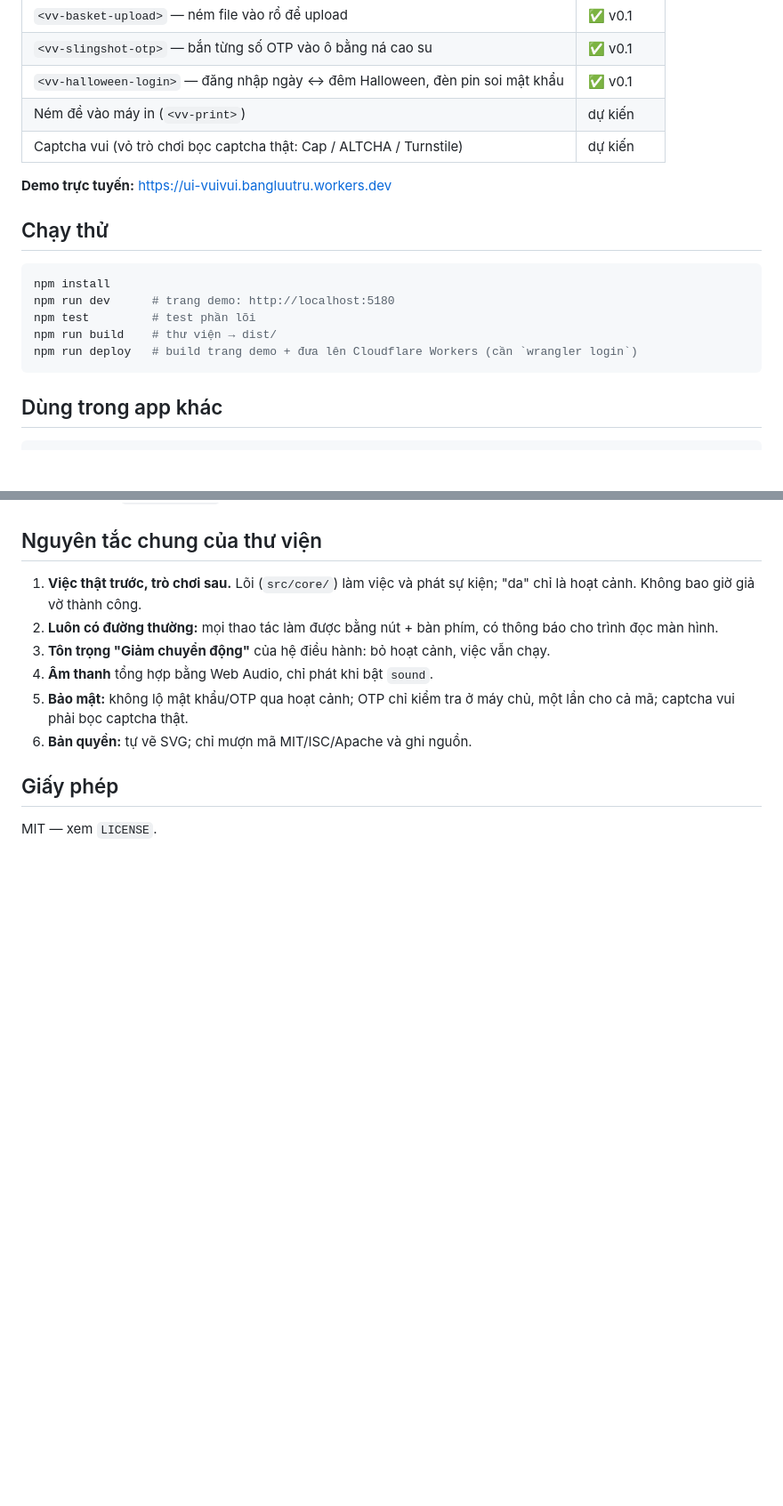
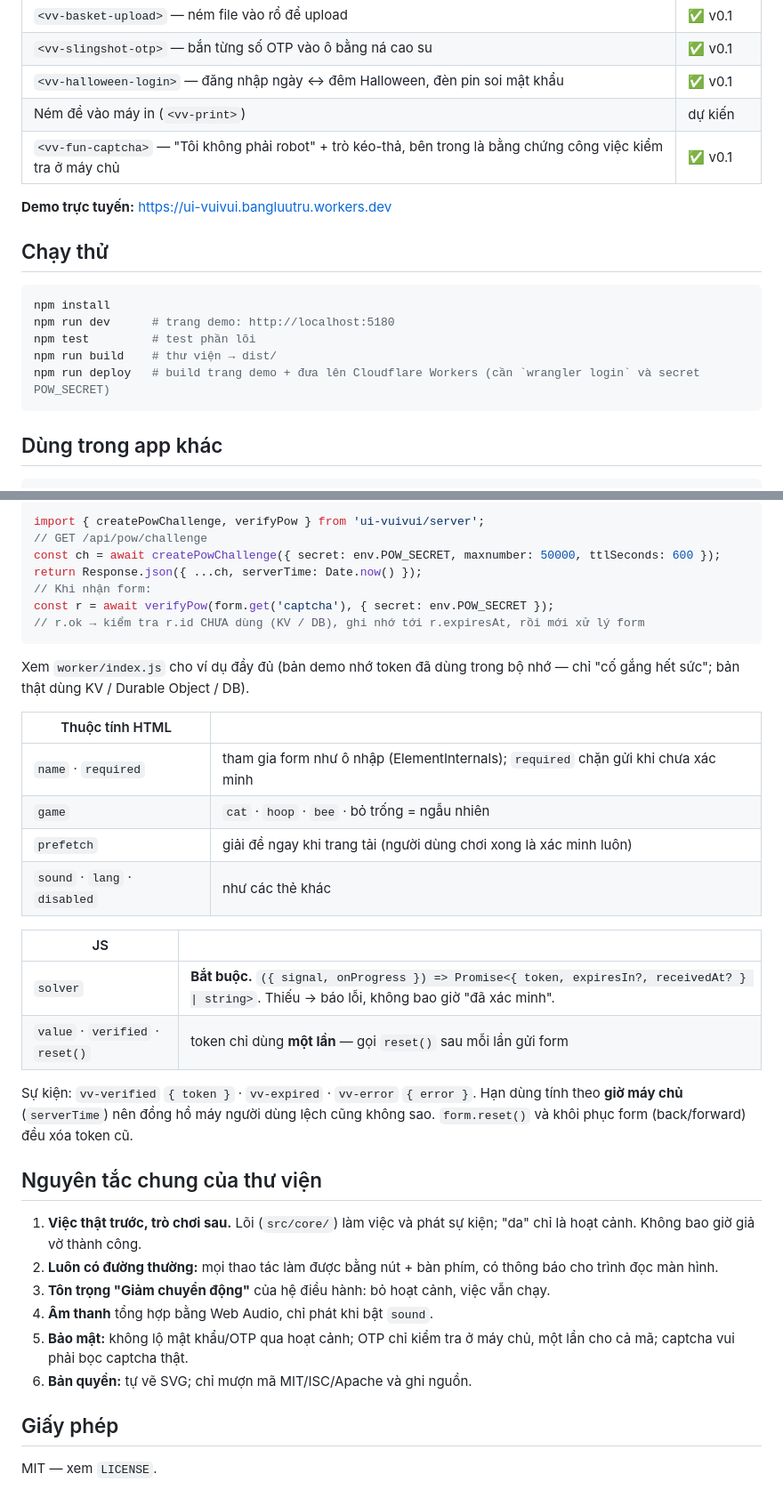
Before and after one commit to bangluutru/ui-vuivui, a Markdown page: README.md, 2 parts joined by grey strips. Shown at 89% size. Rendered like a GitHub page; blank space fills up the shorter version.

````diff
--- a/README.md
+++ b/README.md
@@ -10,7 +10,7 @@ Thư viện **Web Component vui vẻ** cho các thao tác thường gặp — up
 | `<vv-slingshot-otp>` — bắn từng số OTP vào ô bằng ná cao su | ✅ v0.1 |
 | `<vv-halloween-login>` — đăng nhập ngày ↔ đêm Halloween, đèn pin soi mật khẩu | ✅ v0.1 |
 | Ném đề vào máy in (`<vv-print>`) | dự kiến |
-| Captcha vui (vỏ trò chơi bọc captcha thật: Cap / ALTCHA / Turnstile) | dự kiến |
+| `<vv-fun-captcha>` — "Tôi không phải robot" + trò kéo-thả, bên trong là bằng chứng công việc kiểm tra ở máy chủ | ✅ v0.1 |
 
 **Demo trực tuyến:** https://ui-vuivui.bangluutru.workers.dev
 
@@ -21,7 +21,7 @@ npm install
 npm run dev      # trang demo: http://localhost:5180
 npm test         # test phần lõi
 npm run build    # thư viện → dist/
-npm run deploy   # build trang demo + đưa lên Cloudflare Workers (cần `wrangler login`)
+npm run deploy   # build trang demo + đưa lên Cloudflare Workers (cần `wrangler login` và secret POW_SECRET)
 ```
 
 ## Dùng trong app khác
@@ -199,3 +228,29 @@ Ban đêm, nút con mắt thành **đèn pin**: luồng sáng xoay theo con tr
+```js
+import { createPowChallenge, verifyPow } from 'ui-vuivui/server';
+// GET /api/pow/challenge
+const ch = await createPowChallenge({ secret: env.POW_SECRET, maxnumber: 50000, ttlSeconds: 600 });
+return Response.json({ ...ch, serverTime: Date.now() });
+// Khi nhận form:
+const r = await verifyPow(form.get('captcha'), { secret: env.POW_SECRET });
+// r.ok → kiểm tra r.id CHƯA dùng (KV / DB), ghi nhớ tới r.expiresAt, rồi mới xử lý form
+```
+
+Xem `worker/index.js` cho ví dụ đầy đủ (bản demo nhớ token đã dùng trong bộ nhớ — chỉ "cố gắng hết sức"; bản thật dùng KV / Durable Object / DB).
+
+| Thuộc tính HTML | |
+|---|---|
+| `name` · `required` | tham gia form như ô nhập (ElementInternals); `required` chặn gửi khi chưa xác minh |
+| `game` | `cat` · `hoop` · `bee` · bỏ trống = ngẫu nhiên |
+| `prefetch` | giải đề ngay khi trang tải (người dùng chơi xong là xác minh luôn) |
+| `sound` · `lang` · `disabled` | như các thẻ khác |
+
+| JS | |
+|---|---|
+| `solver` | **Bắt buộc.** `({ signal, onProgress }) => Promise<{ token, expiresIn?, receivedAt? } \| string>`. Thiếu → báo lỗi, không bao giờ "đã xác minh". |
+| `value` · `verified` · `reset()` | token chỉ dùng **một lần** — gọi `reset()` sau mỗi lần gửi form |
+
+Sự kiện: `vv-verified` `{ token }` · `vv-expired` · `vv-error` `{ error }`. Hạn dùng tính theo **giờ máy chủ** (`serverTime`) nên đồng hồ máy người dùng lệch cũng không sao. `form.reset()` và khôi phục form (back/forward) đều xóa token cũ.
+
 ## Nguyên tắc chung của thư viện
 
 1. **Việc thật trước, trò chơi sau.** Lõi (`src/core/`) làm việc và phát sự kiện; "da" chỉ là hoạt cảnh. Không bao giờ giả vờ thành công.
````
Also changed, not shown: other parts of README.md (+29 -0 lines), CLAUDE.md (+3 -1 lines), docs/demo-fun-captcha.jpg (added), 14 other files.
